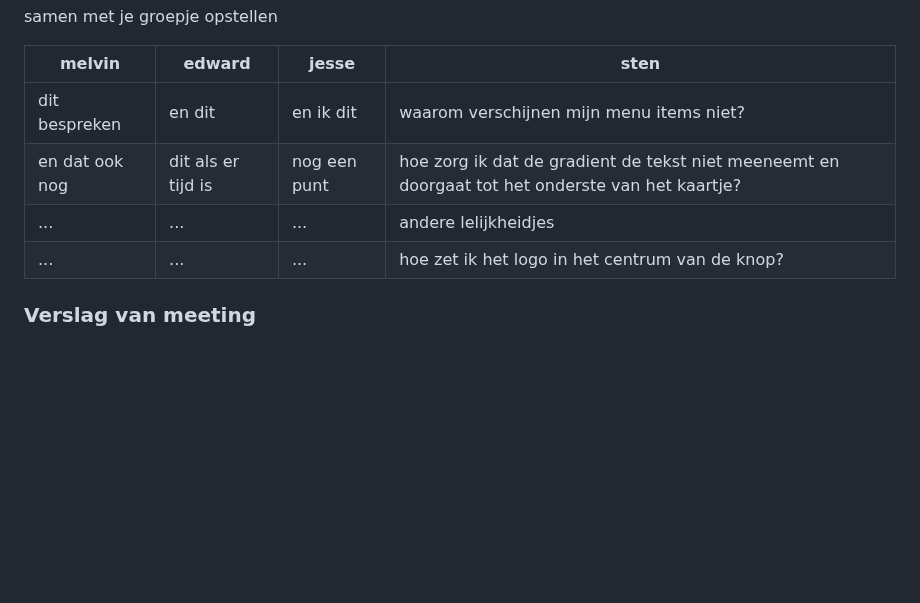
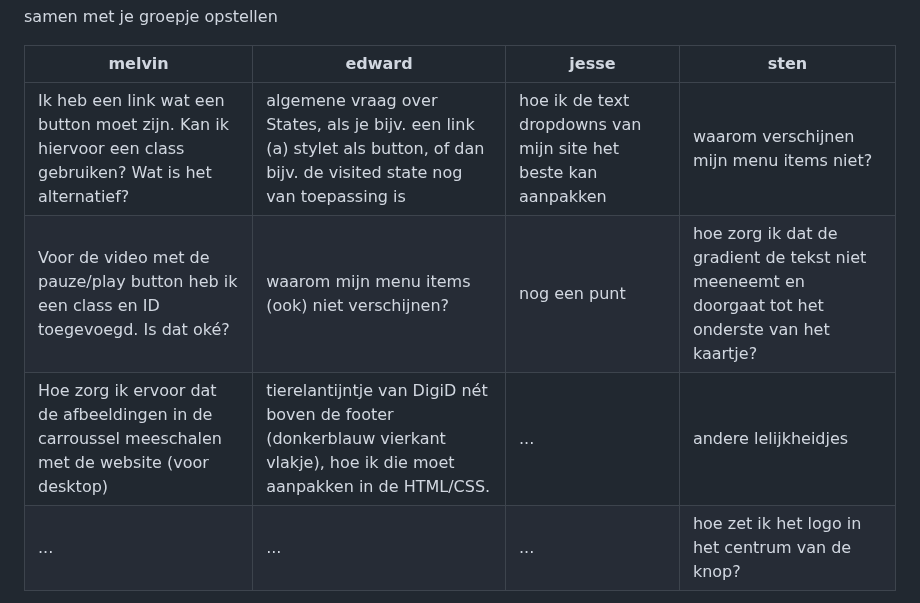
Before and after one commit to StenKotten/fed23, a Markdown page: README.md, the part around the change. Rendered like a GitHub page; folded sections open; blank space fills up the shorter version.

```diff
--- a/README.md
+++ b/README.md
@@ -200,9 +200,9 @@ ik probeer het door een max width en height te geven aan de img, alleen ziet het
 
   | melvin      | edward         | jesse    | sten        |
   | ---            | ---                | ---          | ---    |
-  | dit bespreken  | en dit             | en ik dit    | waarom verschijnen mijn menu items niet?      |
-  | en dat ook nog | dit als er tijd is | nog een punt | hoe zorg ik dat de gradient de tekst niet meeneemt en doorgaat tot het onderste van het kaartje? |
-  | ...            | ...                | ...          | andere lelijkheidjes              |
+  | Ik heb een link wat een button moet zijn. Kan ik hiervoor een class gebruiken? Wat is het alternatief?  | algemene vraag over States, als je bijv. een link (a) stylet als button, of dan bijv. de visited state nog van toepassing is             | hoe ik de text dropdowns van mijn site het beste kan aanpakken    | waarom verschijnen mijn menu items niet?      |
+  | Voor de video met de pauze/play button heb ik een class en ID toegevoegd. Is dat oké? | waarom mijn menu items (ook) niet verschijnen? | nog een punt | hoe zorg ik dat de gradient de tekst niet meeneemt en doorgaat tot het onderste van het kaartje? |
+  | Hoe zorg ik ervoor dat de afbeeldingen in de carroussel meeschalen met de website (voor desktop)            | tierelantijntje van DigiD nét boven de footer (donkerblauw vierkant vlakje), hoe ik die moet aanpakken in de HTML/CSS.                | ...          | andere lelijkheidjes              |
   | ...            | ...                | ...          | hoe zet ik het logo in het centrum van de knop?      |
 
 
```
